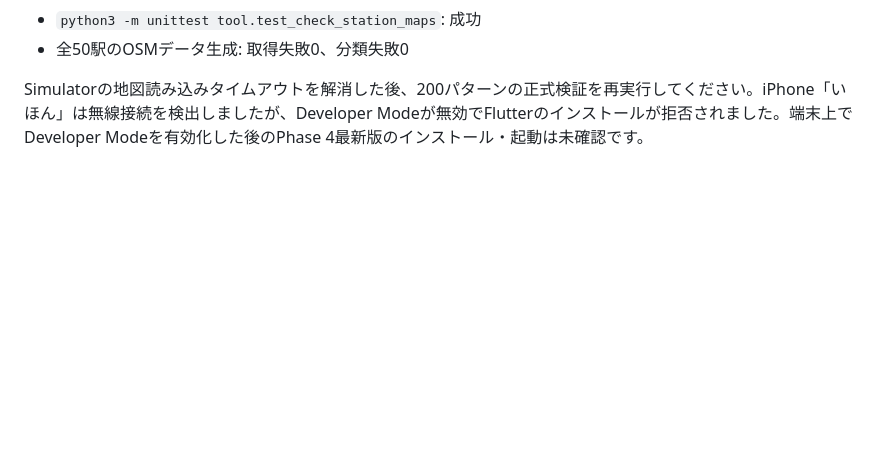
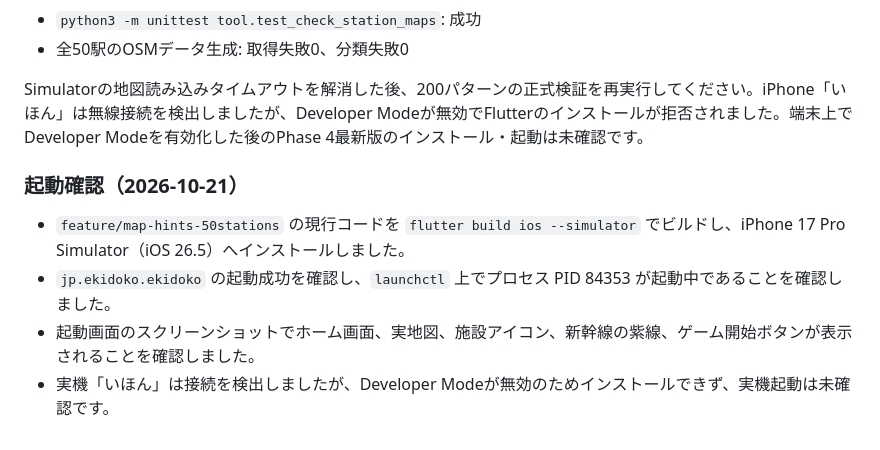
Before and after one commit to itoso0315/ekidoko, a Markdown page: docs/map-quality-phase4/README.md, the part around the change. GitHub-like rendering; blank space fills up the shorter version.

Commit message:
Record simulator launch verification
Co-authored-by: Copilot <223556219+Copilot@users.noreply.github.com>

```diff
--- a/docs/map-quality-phase4/README.md
+++ b/docs/map-quality-phase4/README.md
@@ -50,3 +50,10 @@
 - 全50駅のOSMデータ生成: 取得失敗0、分類失敗0
 
 Simulatorの地図読み込みタイムアウトを解消した後、200パターンの正式検証を再実行してください。iPhone「いほん」は無線接続を検出しましたが、Developer Modeが無効でFlutterのインストールが拒否されました。端末上でDeveloper Modeを有効化した後のPhase 4最新版のインストール・起動は未確認です。
+
+### 起動確認（2026-10-21）
+
+- `feature/map-hints-50stations` の現行コードを `flutter build ios --simulator` でビルドし、iPhone 17 Pro Simulator（iOS 26.5）へインストールしました。
+- `jp.ekidoko.ekidoko` の起動成功を確認し、`launchctl` 上でプロセス PID 84353 が起動中であることを確認しました。
+- 起動画面のスクリーンショットでホーム画面、実地図、施設アイコン、新幹線の紫線、ゲーム開始ボタンが表示されることを確認しました。
+- 実機「いほん」は接続を検出しましたが、Developer Modeが無効のためインストールできず、実機起動は未確認です。
```
